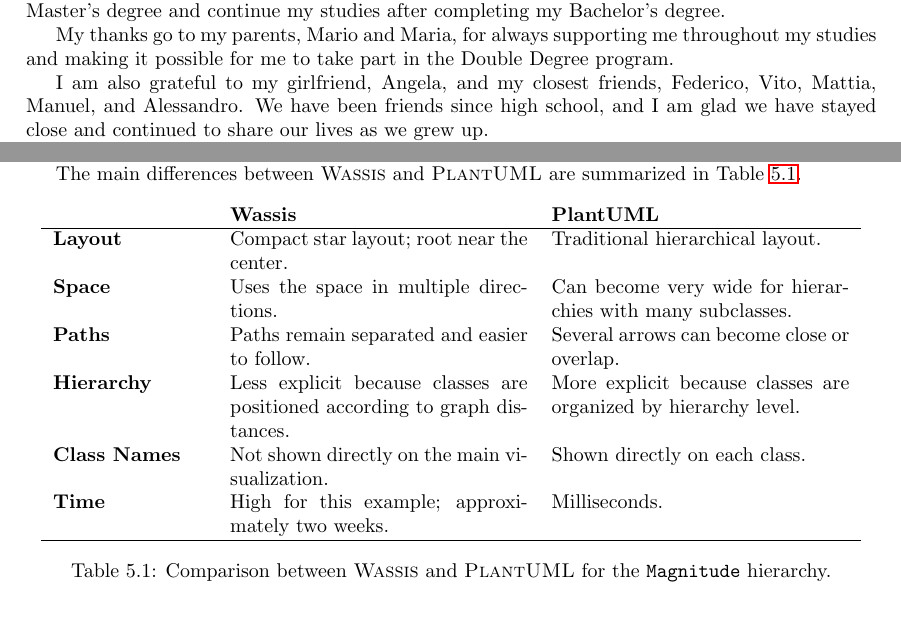
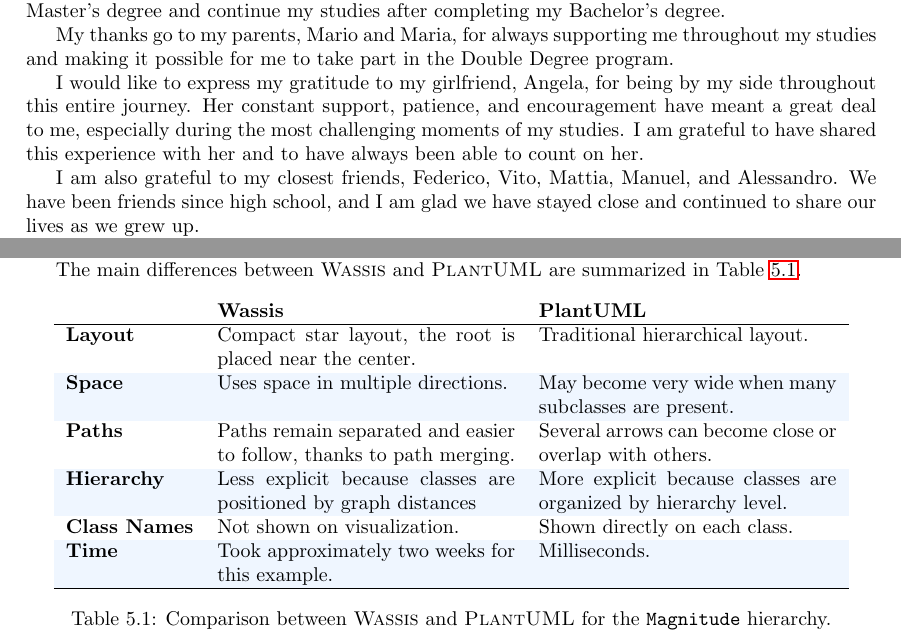
Before and after one commit to simone-lesinigo/Master-Thesis, a LaTeX thesis (main.tex, which reads chapters/acknowledgements.tex, chapters/cha-application/class_hierarchy.tex): two parts of pages 3 and 60 of 80, joined at a grey line, cut so that both start at the same text, the shorter picture padded with empty space. Compiled offline with pdfLaTeX.

Commit message:
Fix: tab styles

```diff
--- a/chapters/acknowledgements.tex
+++ b/chapters/acknowledgements.tex
@@ -11,7 +11,9 @@ I am particularly grateful to Prof.~Dr.~Alberto Dennunzio, who encouraged me to
 
 My thanks go to my parents, Mario and Maria, for always supporting me throughout my studies and making it possible for me to take part in the Double Degree program.
 
-I am also grateful to my girlfriend, Angela, and my closest friends, Federico, Vito, Mattia, Manuel, and Alessandro. We have been friends since high school, and I am glad we have stayed close and continued to share our lives as we grew up.
+I would like to express my gratitude to my girlfriend, Angela, for being by my side throughout this entire journey. Her constant support, patience, and encouragement have meant a great deal to me, especially during the most challenging moments of my studies. I am grateful to have shared this experience with her and to have always been able to count on her.
+
+I am also grateful to my closest friends, Federico, Vito, Mattia, Manuel, and Alessandro. We have been friends since high school, and I am glad we have stayed close and continued to share our lives as we grew up.
 
 I would also like to thank Luca and Andrea, my former Bachelor's classmates, with whom I have stayed in touch over the years. Special thanks go to Andrea for all the projects we worked on together during the first year of my Master's degree.
 
--- a/chapters/cha-application/class_hierarchy.tex
+++ b/chapters/cha-application/class_hierarchy.tex
@@ -88,14 +88,15 @@ The main differences between \wassis and \plantuml are summarized in Table~\ref{
 
 \begin{table}[ht]
     \centering
-    \begin{tabular}{p{0.18\textwidth} p{0.35\textwidth} p{0.35\textwidth}}
+    \rowcolors{3}{xcolorblue}{white}
+    \begin{tabular}{p{0.15\textwidth} p{0.35\textwidth} p{0.35\textwidth}}
         \textbf{} & \textbf{Wassis} & \textbf{PlantUML} \\ \hline
-        \textbf{Layout} & Compact star layout; root near the center. & Traditional hierarchical layout. \\
-        \textbf{Space} & Uses the space in multiple directions. & Can become very wide for hierarchies with many subclasses. \\
-        \textbf{Paths} & Paths remain separated and easier to follow. & Several arrows can become close or overlap. \\
-        \textbf{Hierarchy} & Less explicit because classes are positioned according to graph distances. & More explicit because classes are organized by hierarchy level. \\
-        \textbf{Class Names} & Not shown directly on the main visualization. & Shown directly on each class. \\
-        \textbf{Time} & High for this example; approximately two weeks. & Milliseconds. \\ \hline
+        \textbf{Layout} & Compact star layout, the root is placed near the center. & Traditional hierarchical layout. \\
+        \textbf{Space} & Uses space in multiple directions. & May become very wide when many subclasses are present. \\
+        \textbf{Paths} & Paths remain separated and easier to follow, thanks to path merging. & Several arrows can become close or overlap with others. \\
+        \textbf{Hierarchy} & Less explicit because classes are positioned by graph distances & More explicit because classes are organized by hierarchy level. \\
+        \textbf{Class Names} & Not shown on visualization. & Shown directly on each class. \\
+        \textbf{Time} & Took approximately two weeks for this example. & Milliseconds. \\ \hline
     \end{tabular}
     \caption{Comparison between \wassis and \plantuml for the \texttt{Magnitude} hierarchy.}
     \label{tab:wassis_plantuml_comparison}
```
Also changed, not shown: chapters/cha-application/multi_relationships.tex (+1 -3 lines), chapters/cha-application/path_boost.tex (+2 -2 lines).
